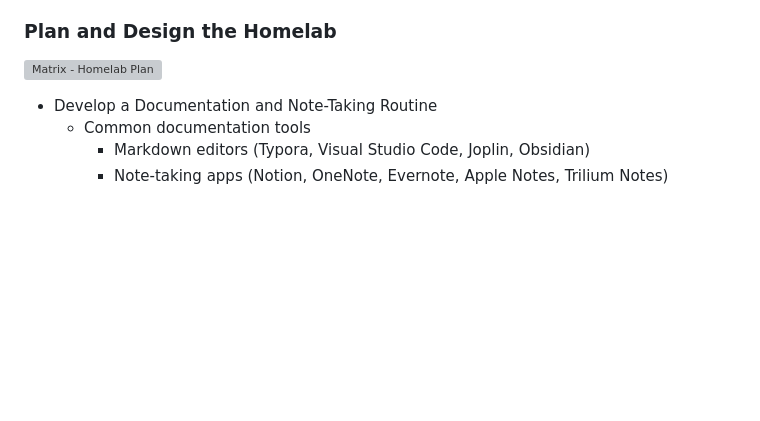
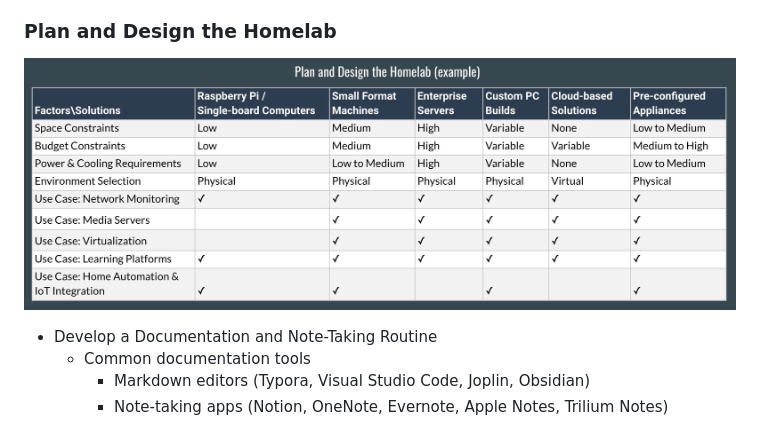
Before and after one commit to veteranbv/Homelab-Blueprint, a Markdown page: README.md, the part around the change. Drawn GitHub-style; blank space fills up the shorter version; grey boxes are pictures that could not be loaded.

Commit message:
Facepalm

```diff
--- a/README.md
+++ b/README.md
@@ -53,7 +53,7 @@ Happy homelabbing, folks!
 
 ### Plan and Design the Homelab
 
-![Matrix - Homelab Plan](./visualizations/homelab_plan_matrix.jpeg)
+![Matrix - Homelab Plan](./visualizations/homelab_plan_matrix.jpg)
 
 * Develop a Documentation and Note-Taking Routine
   * Common documentation tools
```
